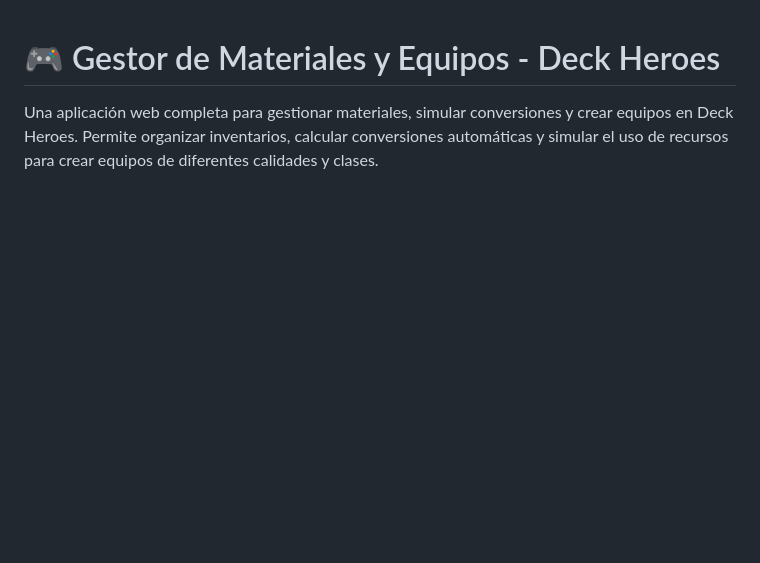
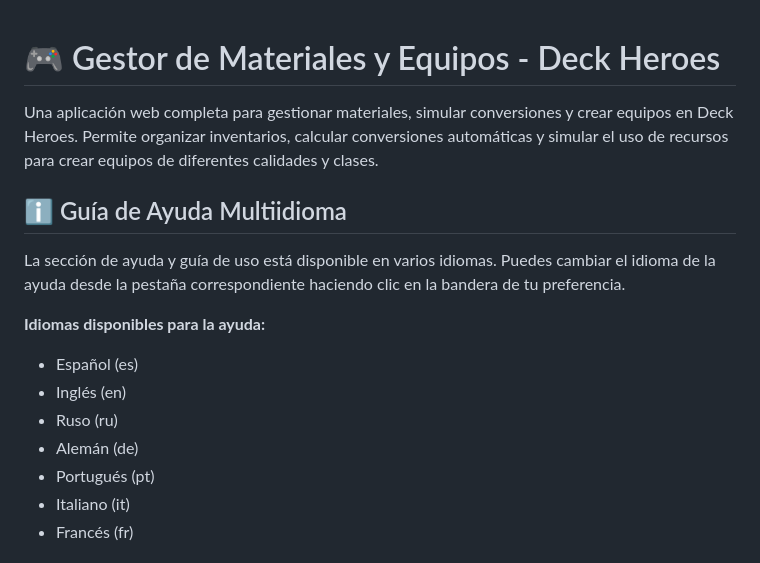
Before and after one commit to phylossopho/art-manager-v1.3.8, a Markdown page: README.md, the part around the change printed below. Drawn GitHub-style; blank space fills up the shorter version.

```diff
--- a/README.md
+++ b/README.md
@@ -1,3 +1,17 @@
 # 🎮 Gestor de Materiales y Equipos - Deck Heroes
 
 Una aplicación web completa para gestionar materiales, simular conversiones y crear equipos en Deck Heroes. Permite organizar inventarios, calcular conversiones automáticas y simular el uso de recursos para crear equipos de diferentes calidades y clases.
+
+## ℹ️ Guía de Ayuda Multiidioma
+
+La sección de ayuda y guía de uso está disponible en varios idiomas. Puedes cambiar el idioma de la ayuda desde la pestaña correspondiente haciendo clic en la bandera de tu preferencia.
+
+**Idiomas disponibles para la ayuda:**
+- Español (es)
+- Inglés (en)
+- Ruso (ru)
+- Alemán (de)
+- Portugués (pt)
+- Italiano (it)
+- Francés (fr)
+
```
Also changed, not shown: other parts of README.md (+20 -0 lines).
